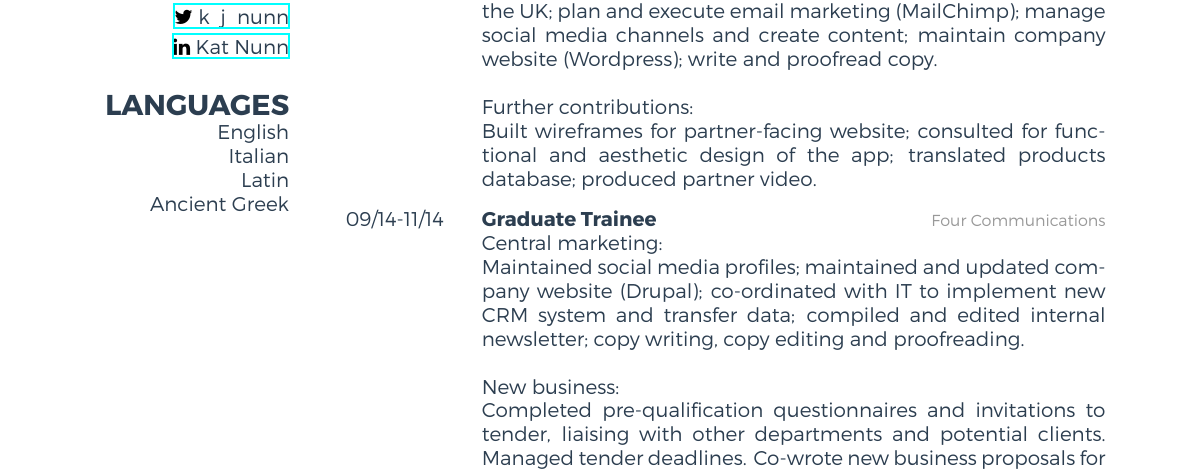
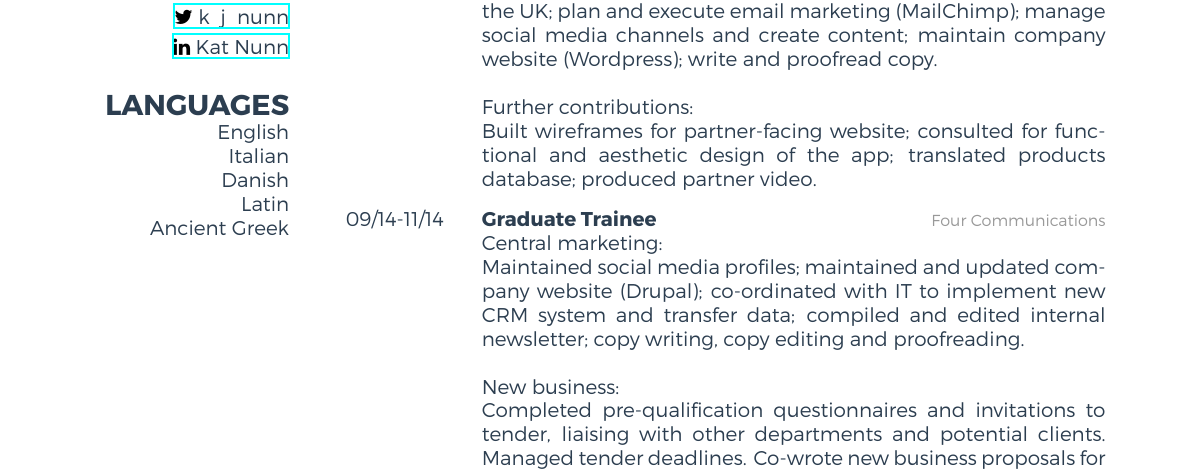
Before and after one commit to kjnunn/kjnunn.github.io, a LaTeX CV (cv/cv.tex): part of page 1 of 2, cut so that both start at the same text. The pictures show the PDF file cv/cv.pdf that the author committed with the source.

Commit message:
Added Danish to languages

```diff
--- a/cv/cv.tex
+++ b/cv/cv.tex
@@ -23,6 +23,7 @@
   \section{LANGUAGES}
     English
     Italian
+    Danish
     Latin
     Ancient Greek
 \end{aside}
```
Also changed, not shown: cv/cv.pdf.
